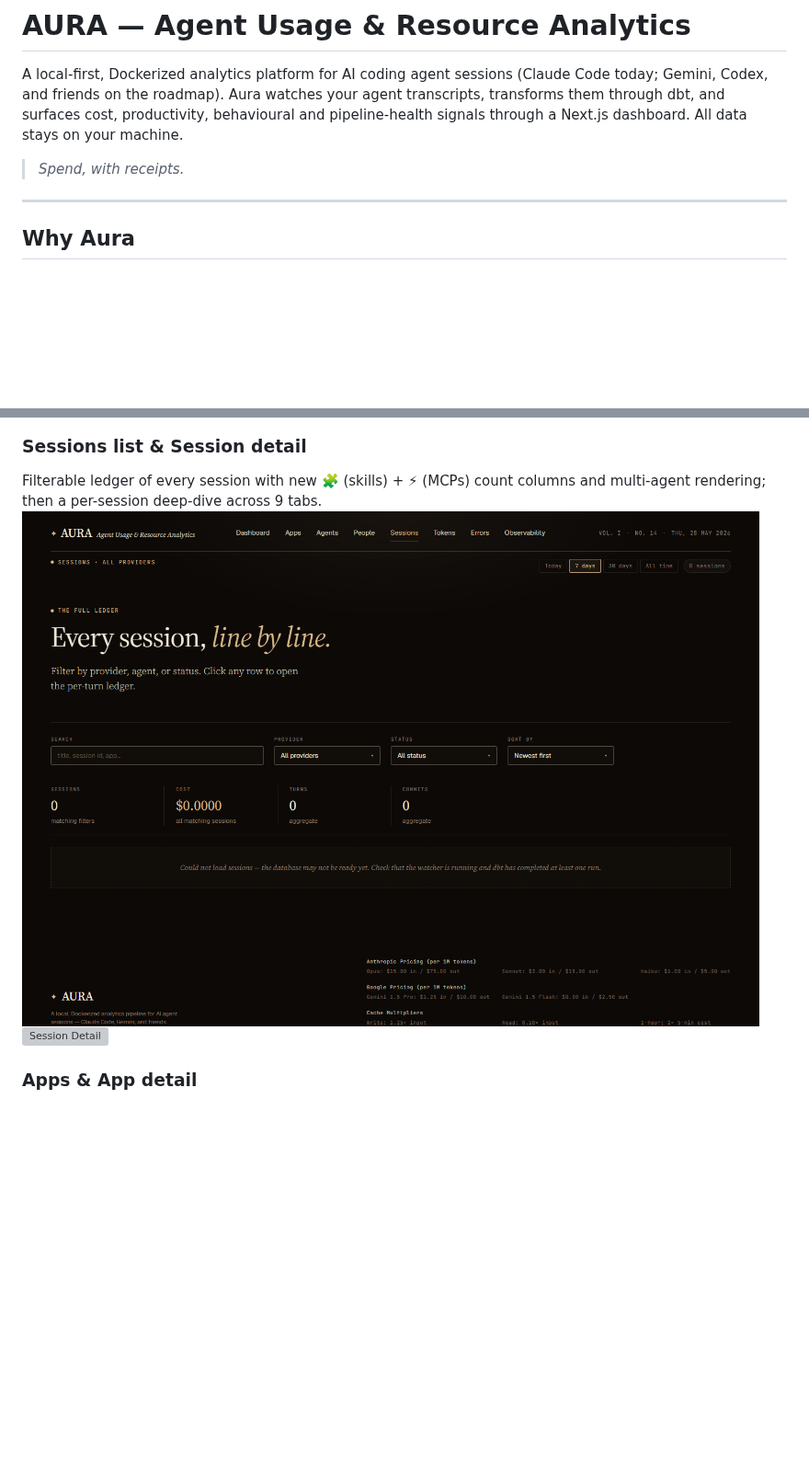
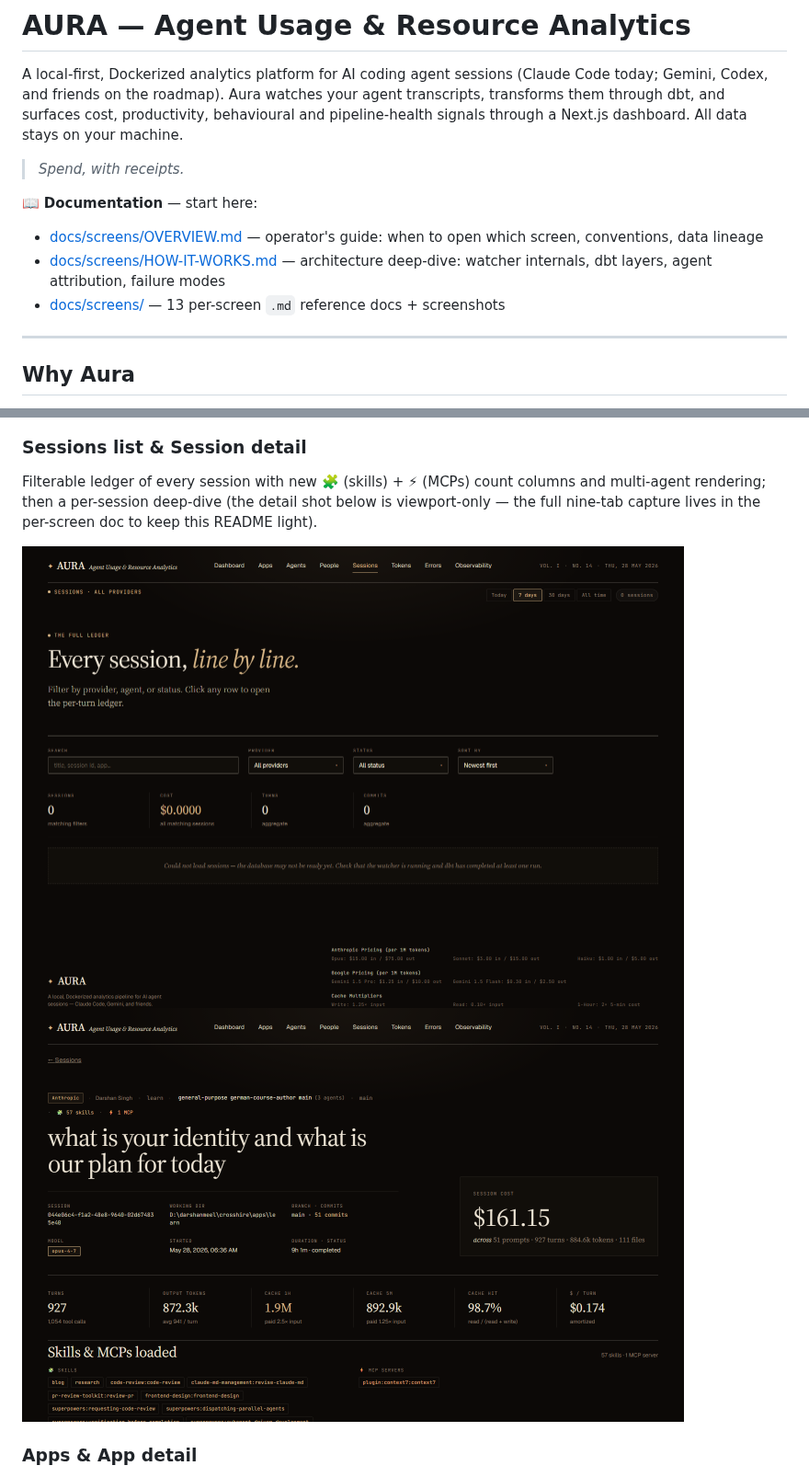
Before and after one commit to darshanmeel/AURA, a Markdown page: README.md, 2 parts joined by grey strips. Shown at 92% size. Rendered like a GitHub page; pictures changed too: docs/screens/session-detail-viewport.png (added); blank space fills up the shorter version; grey boxes are pictures that could not be loaded.

```diff
--- a/README.md
+++ b/README.md
@@ -3,6 +3,11 @@
 A local-first, Dockerized analytics platform for AI coding agent sessions (Claude Code today; Gemini, Codex, and friends on the roadmap). Aura watches your agent transcripts, transforms them through dbt, and surfaces cost, productivity, behavioural and pipeline-health signals through a Next.js dashboard. All data stays on your machine.
 
 > *Spend, with receipts.*
+
+📖 **Documentation** — start here:
+- [docs/screens/OVERVIEW.md](docs/screens/OVERVIEW.md) — operator's guide: when to open which screen, conventions, data lineage
+- [docs/screens/HOW-IT-WORKS.md](docs/screens/HOW-IT-WORKS.md) — architecture deep-dive: watcher internals, dbt layers, agent attribution, failure modes
+- [docs/screens/](docs/screens/) — 13 per-screen `.md` reference docs + screenshots
 
 ---
 
@@ -214,10 +225,12 @@ token type (teal/gold/orange/violet/slate).
 
 ### Sessions list & Session detail
 Filterable ledger of every session with new 🧩 (skills) + ⚡ (MCPs) count
-columns and multi-agent rendering; then a per-session deep-dive across
-9 tabs.
-![Sessions](docs/screens/sessions-list.png)
-![Session Detail](docs/screens/session-detail.png)
+columns and multi-agent rendering; then a per-session deep-dive (the
+detail shot below is viewport-only — the full nine-tab capture lives in
+the per-screen doc to keep this README light).
+
+<img src="docs/screens/sessions-list.png" alt="Sessions list" width="720">
+<img src="docs/screens/session-detail-viewport.png" alt="Session detail (header + tab strip)" width="720">
 
 ### Apps & App detail
 Card grid by cost; per-app rollup with sessions, agents, people, sibling
```
Also changed, not shown: other parts of README.md (+21 -10 lines).
